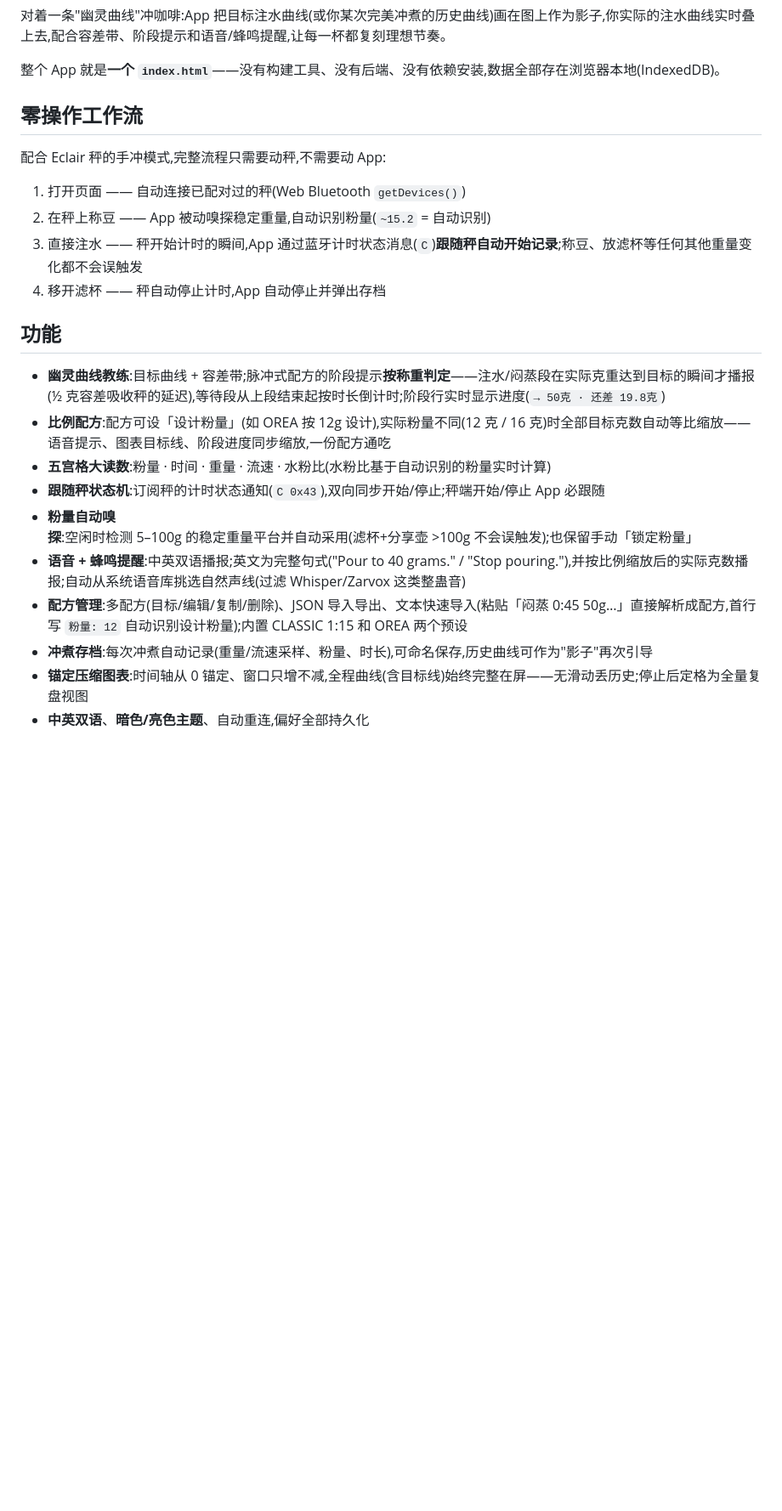
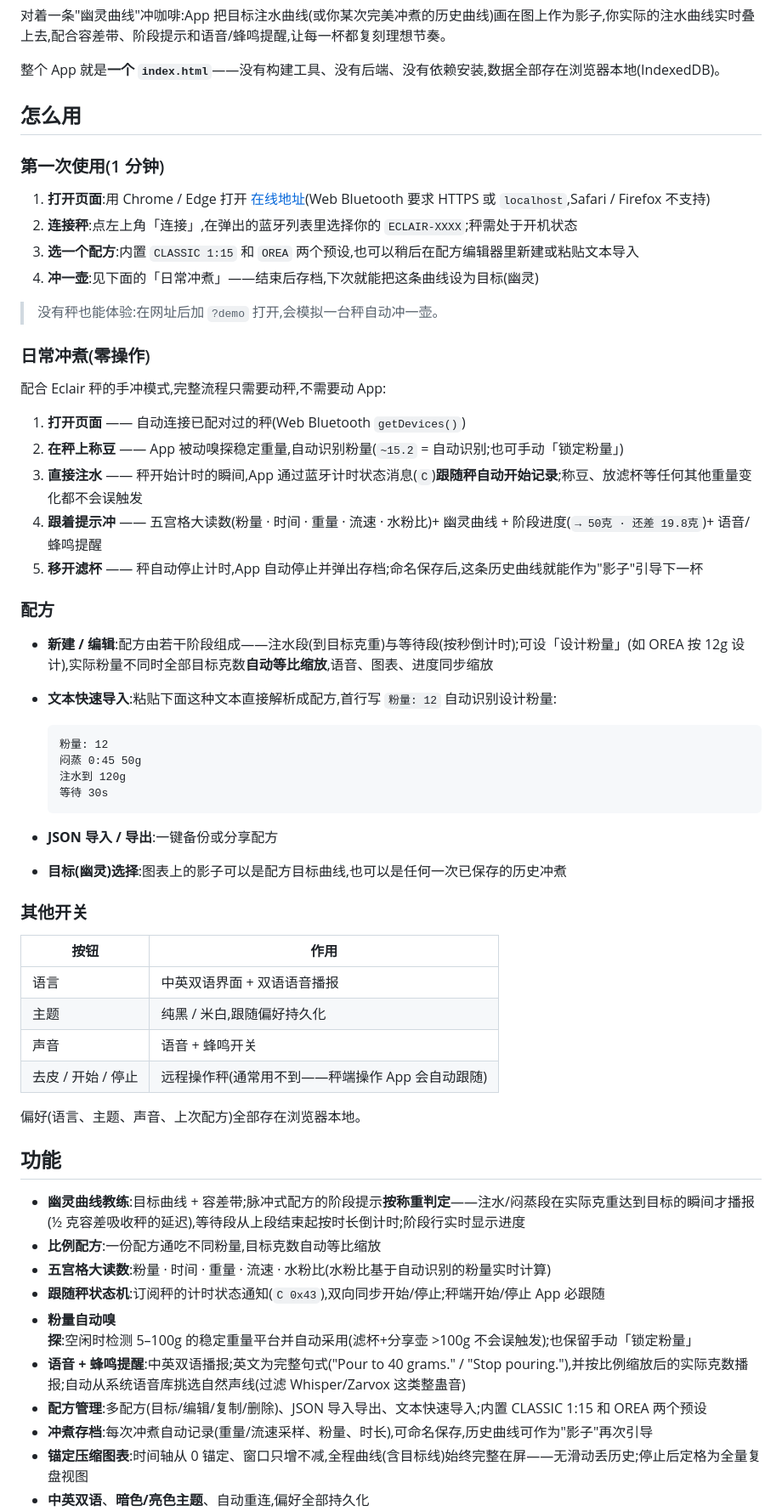
Before and after one commit to OwenXu27/ghost-brew, a Markdown page: README.md, the part around one of its changes. Shown at 85% size. GitHub-like rendering; blank space fills up the shorter version.

Commit message:
docs: rewrite README with step-by-step usage guide
Co-Authored-By: Claude Fable 5 <noreply@anthropic.com>

````diff
--- a/README.md
+++ b/README.md
@@ -13,24 +13,62 @@
 
 整个 App 就是**一个 `index.html`**——没有构建工具、没有后端、没有依赖安装,数据全部存在浏览器本地(IndexedDB)。
 
-## 零操作工作流
+## 怎么用
+
+### 第一次使用(1 分钟)
+
+1. **打开页面**:用 Chrome / Edge 打开 [在线地址](https://ghost-brew-jianxuanxu27-1187s-projects.vercel.app)(Web Bluetooth 要求 HTTPS 或 `localhost`,Safari / Firefox 不支持)
+2. **连接秤**:点左上角「连接」,在弹出的蓝牙列表里选择你的 `ECLAIR-XXXX`;秤需处于开机状态
+3. **选一个配方**:内置 `CLASSIC 1:15` 和 `OREA` 两个预设,也可以稍后在配方编辑器里新建或粘贴文本导入
+4. **冲一壶**:见下面的「日常冲煮」——结束后存档,下次就能把这条曲线设为目标(幽灵)
+
+> 没有秤也能体验:在网址后加 `?demo` 打开,会模拟一台秤自动冲一壶。
+
+### 日常冲煮(零操作)
 
 配合 Eclair 秤的手冲模式,完整流程只需要动秤,不需要动 App:
 
-1. 打开页面 —— 自动连接已配对过的秤(Web Bluetooth `getDevices()`)
-2. 在秤上称豆 —— App 被动嗅探稳定重量,自动识别粉量(`~15.2` = 自动识别)
-3. 直接注水 —— 秤开始计时的瞬间,App 通过蓝牙计时状态消息(`C`)**跟随秤自动开始记录**;称豆、放滤杯等任何其他重量变化都不会误触发
-4. 移开滤杯 —— 秤自动停止计时,App 自动停止并弹出存档
+1. **打开页面** —— 自动连接已配对过的秤(Web Bluetooth `getDevices()`)
+2. **在秤上称豆** —— App 被动嗅探稳定重量,自动识别粉量(`~15.2` = 自动识别;也可手动「锁定粉量」)
+3. **直接注水** —— 秤开始计时的瞬间,App 通过蓝牙计时状态消息(`C`)**跟随秤自动开始记录**;称豆、放滤杯等任何其他重量变化都不会误触发
+4. **跟着提示冲** —— 五宫格大读数(粉量 · 时间 · 重量 · 流速 · 水粉比)+ 幽灵曲线 + 阶段进度(`→ 50克 · 还差 19.8克`)+ 语音/蜂鸣提醒
+5. **移开滤杯** —— 秤自动停止计时,App 自动停止并弹出存档;命名保存后,这条历史曲线就能作为"影子"引导下一杯
+
+### 配方
+
+- **新建 / 编辑**:配方由若干阶段组成——注水段(到目标克重)与等待段(按秒倒计时);可设「设计粉量」(如 OREA 按 12g 设计),实际粉量不同时全部目标克数**自动等比缩放**,语音、图表、进度同步缩放
+- **文本快速导入**:粘贴下面这种文本直接解析成配方,首行写 `粉量: 12` 自动识别设计粉量:
+
+  ```
+  粉量: 12
+  闷蒸 0:45 50g
+  注水到 120g
+  等待 30s
+  ```
+
+- **JSON 导入 / 导出**:一键备份或分享配方
+- **目标(幽灵)选择**:图表上的影子可以是配方目标曲线,也可以是任何一次已保存的历史冲煮
+
+### 其他开关
+
+| 按钮 | 作用 |
+|---|---|
+| 语言 | 中英双语界面 + 双语语音播报 |
+| 主题 | 纯黑 / 米白,跟随偏好持久化 |
+| 声音 | 语音 + 蜂鸣开关 |
+| 去皮 / 开始 / 停止 | 远程操作秤(通常用不到——秤端操作 App 会自动跟随) |
+
+偏好(语言、主题、声音、上次配方)全部存在浏览器本地。
 
 ## 功能
 
-- **幽灵曲线教练**:目标曲线 + 容差带;脉冲式配方的阶段提示**按称重判定**——注水/闷蒸段在实际克重达到目标的瞬间才播报(½ 克容差吸收秤的延迟),等待段从上段结束起按时长倒计时;阶段行实时显示进度(`→ 50克 · 还差 19.8克`)
-- **比例配方**:配方可设「设计粉量」(如 OREA 按 12g 设计),实际粉量不同(12 克 / 16 克)时全部目标克数自动等比缩放——语音提示、图表目标线、阶段进度同步缩放,一份配方通吃
+- **幽灵曲线教练**:目标曲线 + 容差带;脉冲式配方的阶段提示**按称重判定**——注水/闷蒸段在实际克重达到目标的瞬间才播报(½ 克容差吸收秤的延迟),等待段从上段结束起按时长倒计时;阶段行实时显示进度
+- **比例配方**:一份配方通吃不同粉量,目标克数自动等比缩放
 - **五宫格大读数**:粉量 · 时间 · 重量 · 流速 · 水粉比(水粉比基于自动识别的粉量实时计算)
 - **跟随秤状态机**:订阅秤的计时状态通知(`C 0x43`),双向同步开始/停止;秤端开始/停止 App 必跟随
 - **粉量自动嗅探**:空闲时检测 5–100g 的稳定重量平台并自动采用(滤杯+分享壶 >100g 不会误触发);也保留手动「锁定粉量」
 - **语音 + 蜂鸣提醒**:中英双语播报;英文为完整句式("Pour to 40 grams." / "Stop pouring."),并按比例缩放后的实际克数播报;自动从系统语音库挑选自然声线(过滤 Whisper/Zarvox 这类整蛊音)
-- **配方管理**:多配方(目标/编辑/复制/删除)、JSON 导入导出、文本快速导入(粘贴「闷蒸 0:45 50g…」直接解析成配方,首行写 `粉量: 12` 自动识别设计粉量);内置 CLASSIC 1:15 和 OREA 两个预设
+- **配方管理**:多配方(目标/编辑/复制/删除)、JSON 导入导出、文本快速导入;内置 CLASSIC 1:15 和 OREA 两个预设
 - **冲煮存档**:每次冲煮自动记录(重量/流速采样、粉量、时长),可命名保存,历史曲线可作为"影子"再次引导
 - **锚定压缩图表**:时间轴从 0 锚定、窗口只增不减,全程曲线(含目标线)始终完整在屏——无滑动丢历史;停止后定格为全量复盘视图
 - **中英双语**、**暗色/亮色主题**、自动重连,偏好全部持久化
````
Also changed, not shown: other parts of README.md (+12 -7 lines).
